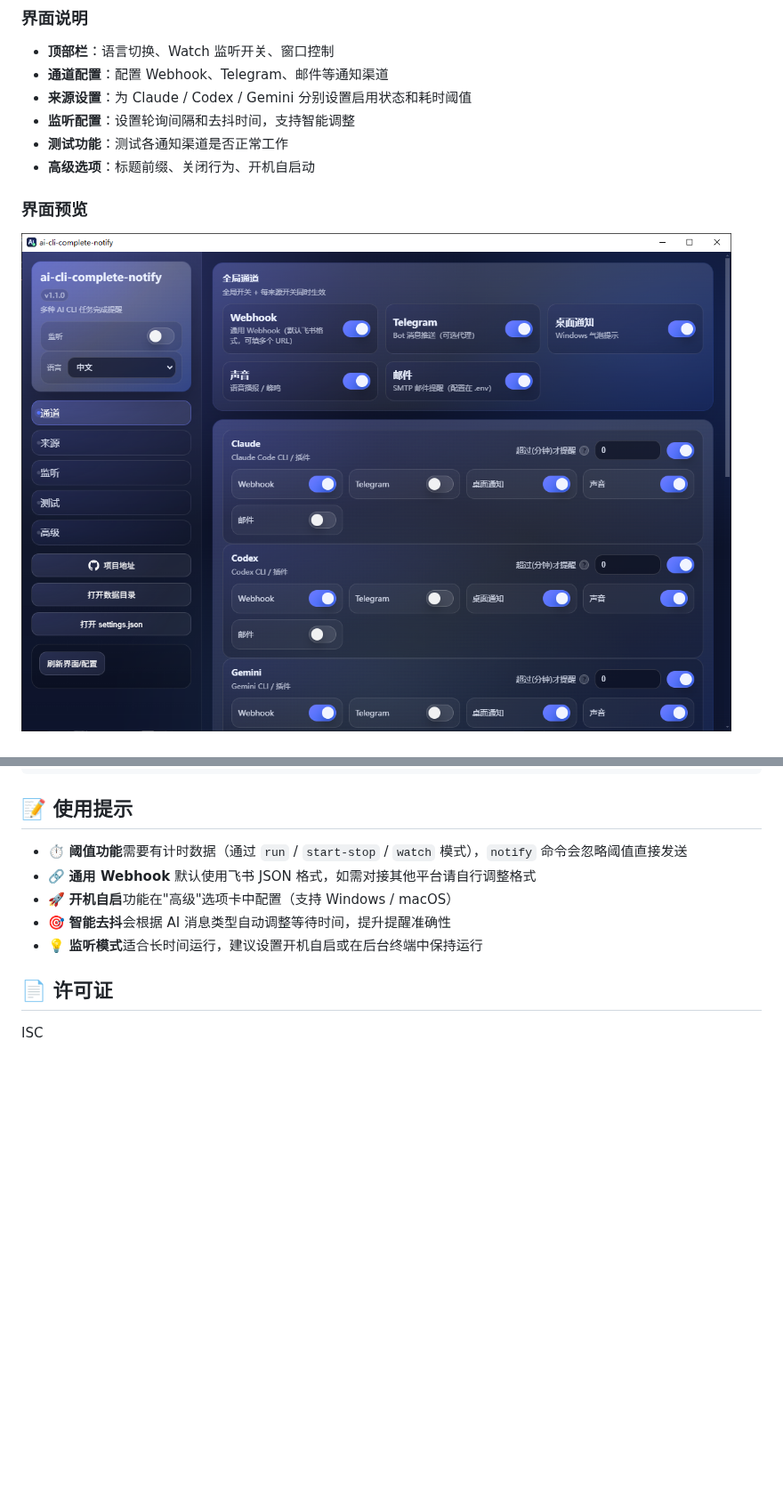
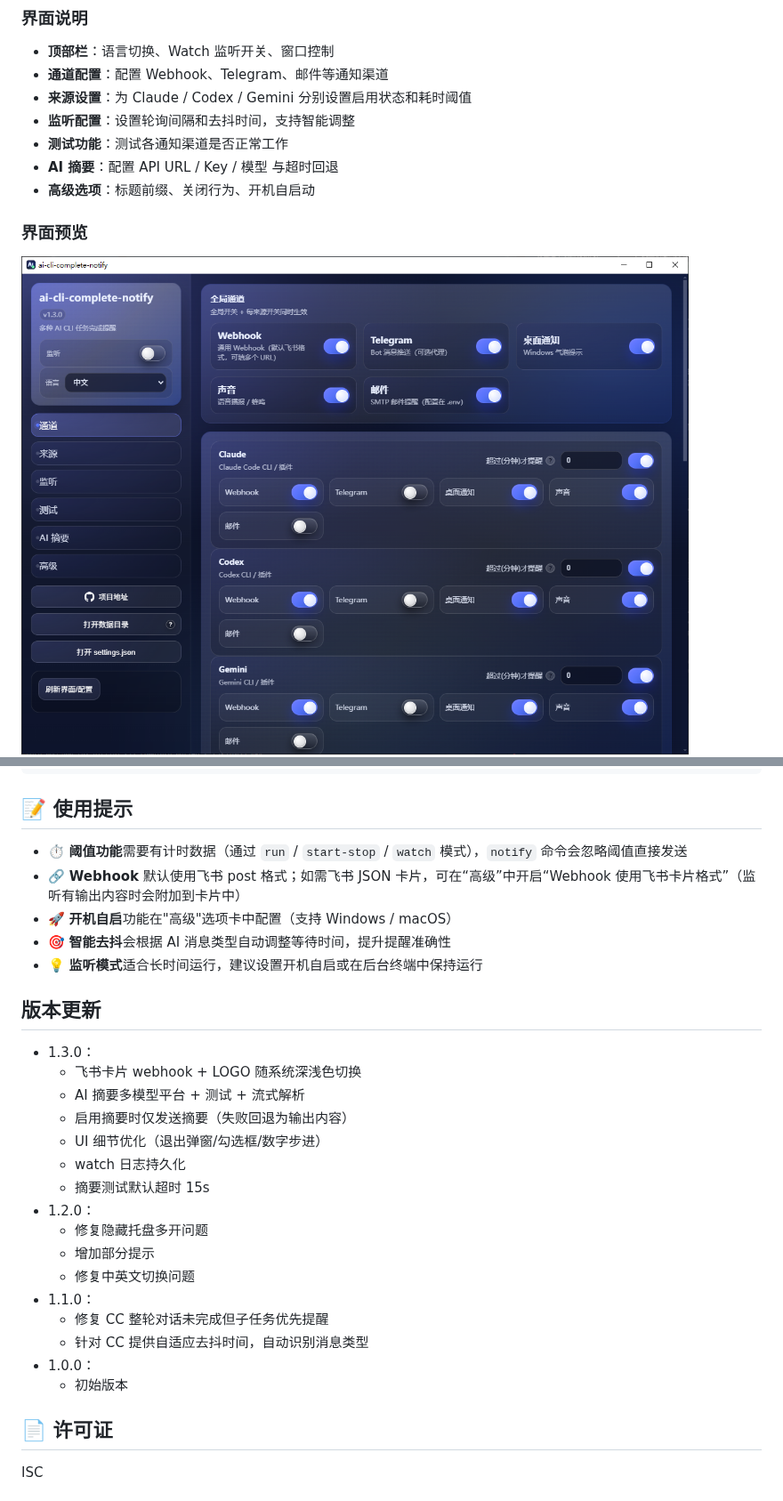
Before and after one commit to ZekerTop/ai-cli-complete-notify, a Markdown page: README_zh.md, 2 parts joined by grey strips. Shown at 89% size. Rendered like a GitHub page; pictures changed too: docs/images/exe预览.png; blank space fills up the shorter version.

```diff
--- a/README_zh.md
+++ b/README_zh.md
@@ -85,6 +86,7 @@ npm run dev
 - **来源设置**：为 Claude / Codex / Gemini 分别设置启用状态和耗时阈值
 - **监听配置**：设置轮询间隔和去抖时间，支持智能调整
 - **测试功能**：测试各通知渠道是否正常工作
+- **AI 摘要**：配置 API URL / Key / 模型 与超时回退
 - **高级选项**：标题前缀、关闭行为、开机自启动
 
 ### 界面预览
@@ -220,10 +232,29 @@ npm run dist:portable
 ## 📝 使用提示
 
 - ⏱️ **阈值功能**需要有计时数据（通过 `run` / `start-stop` / `watch` 模式），`notify` 命令会忽略阈值直接发送
-- 🔗 **通用 Webhook** 默认使用飞书 JSON 格式，如需对接其他平台请自行调整格式
+- 🔗 **Webhook** 默认使用飞书 post 格式；如需飞书 JSON 卡片，可在“高级”中开启“Webhook 使用飞书卡片格式”（监听有输出内容时会附加到卡片中）
 - 🚀 **开机自启**功能在"高级"选项卡中配置（支持 Windows / macOS）
 - 🎯 **智能去抖**会根据 AI 消息类型自动调整等待时间，提升提醒准确性
 - 💡 **监听模式**适合长时间运行，建议设置开机自启或在后台终端中保持运行
+
+## 版本更新
+
+- 1.3.0：
+  - 飞书卡片 webhook + LOGO 随系统深浅色切换
+  - AI 摘要多模型平台 + 测试 + 流式解析
+  - 启用摘要时仅发送摘要（失败回退为输出内容）
+  - UI 细节优化（退出弹窗/勾选框/数字步进）
+  - watch 日志持久化
+  - 摘要测试默认超时 15s
+- 1.2.0：
+  - 修复隐藏托盘多开问题
+  - 增加部分提示
+  - 修复中英文切换问题
+- 1.1.0：
+  - 修复 CC 整轮对话未完成但子任务优先提醒
+  - 针对 CC 提供自适应去抖时间，自动识别消息类型
+- 1.0.0：
+  - 初始版本
 
 ## 📄 许可证
 
```
Also changed, not shown: other parts of README_zh.md (+13 -2 lines), README.md (+34 -3 lines), docs/images/AI摘要.png (added), 14 other files.
